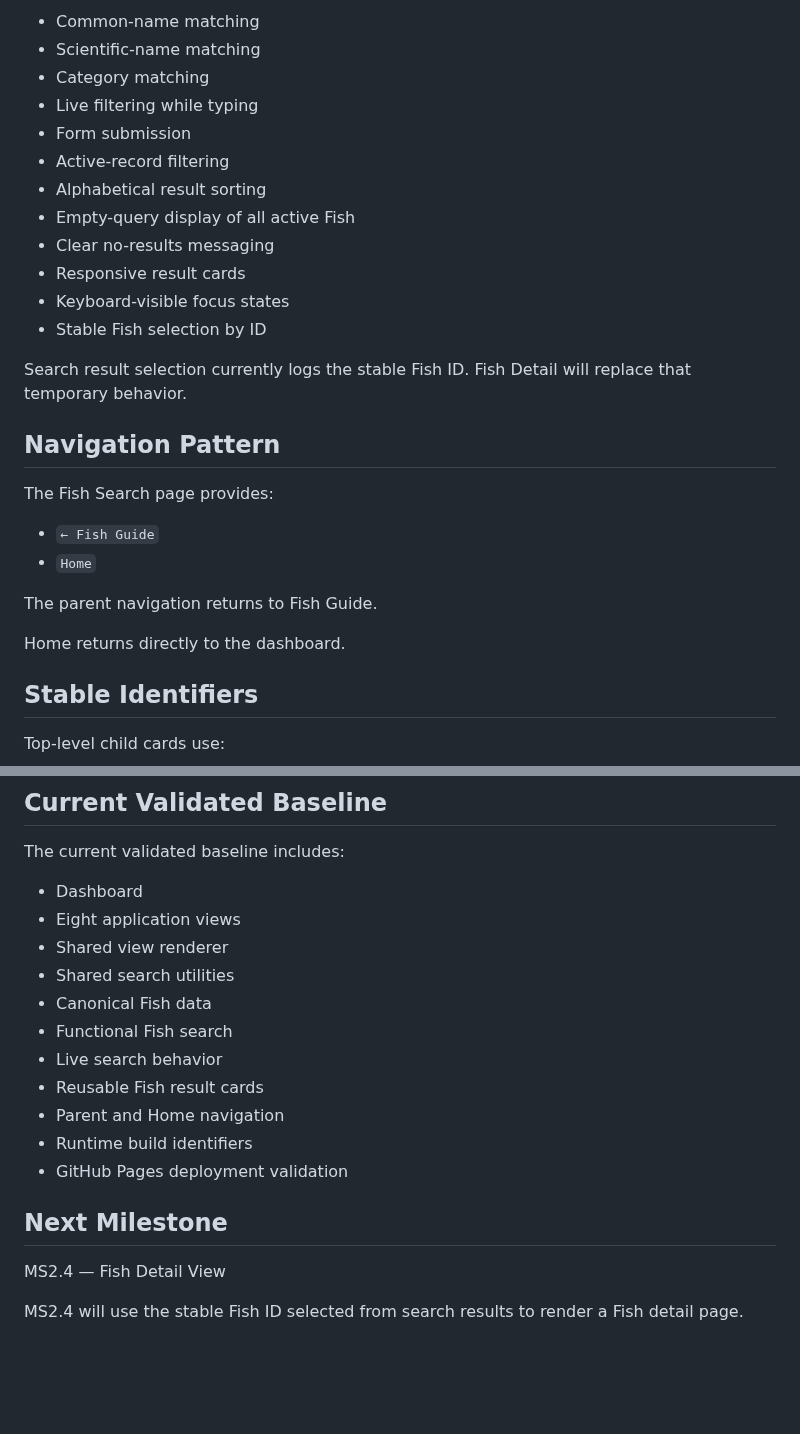
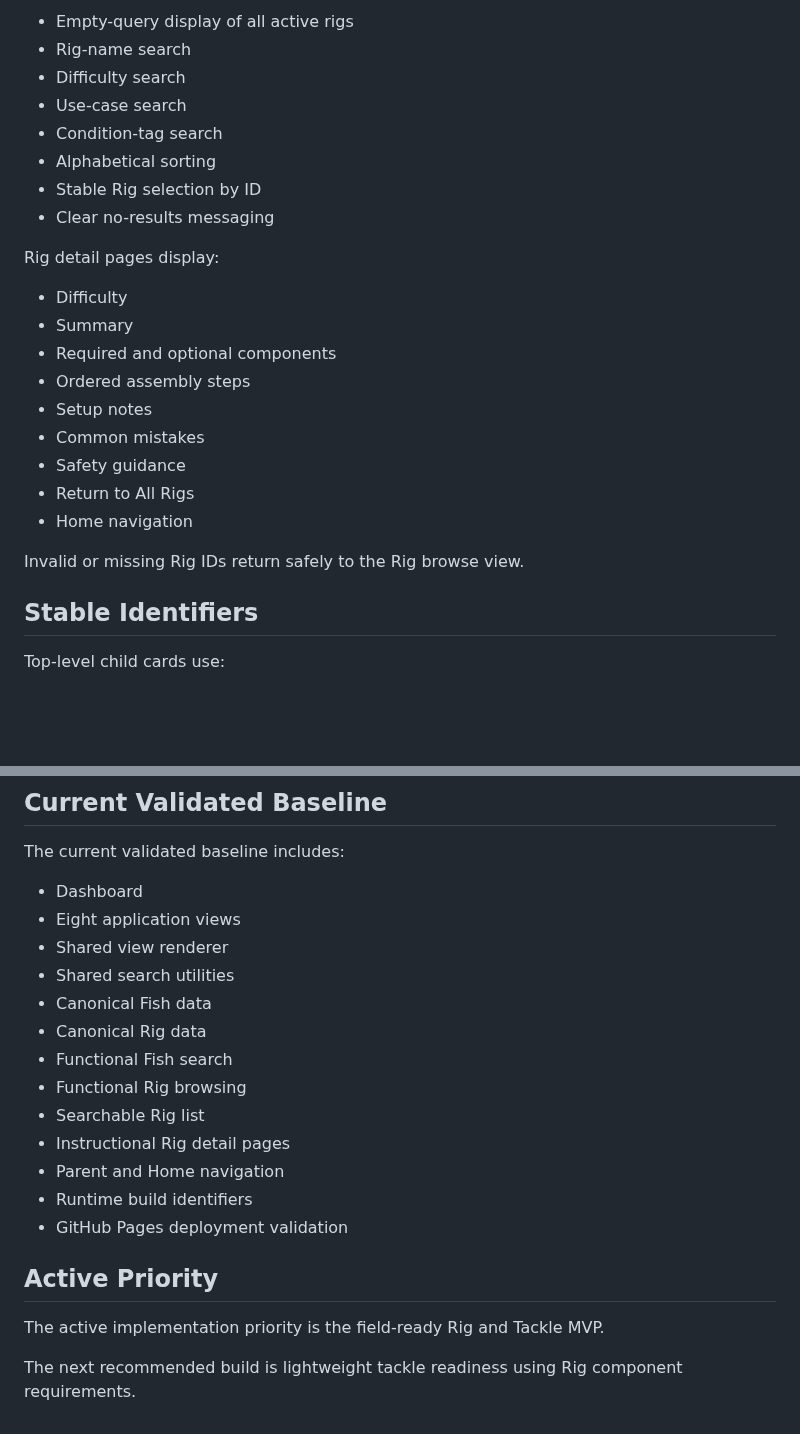
Before and after one commit to josjau/freshwater-fishing-companion, a Markdown page: docs/ARCHITECTURE.md, 2 parts joined by grey strips. Rendered like a GitHub page; blank space fills up the shorter version.

```diff
--- a/docs/ARCHITECTURE.md
+++ b/docs/ARCHITECTURE.md
@@ -95,29 +116,26 @@ Fish search currently supports:
 
-- Common-name matching
-- Scientific-name matching
-- Category matching
-- Live filtering while typing
-- Form submission
-- Active-record filtering
-- Alphabetical result sorting
-- Empty-query display of all active Fish
+- Empty-query display of all active rigs
+- Rig-name search
+- Difficulty search
+- Use-case search
+- Condition-tag search
+- Alphabetical sorting
+- Stable Rig selection by ID
 - Clear no-results messaging
-- Responsive result cards
-- Keyboard-visible focus states
-- Stable Fish selection by ID
 
-Search result selection currently logs the stable Fish ID. Fish Detail will replace that temporary behavior.
+Rig detail pages display:
 
-## Navigation Pattern
+- Difficulty
+- Summary
+- Required and optional components
+- Ordered assembly steps
+- Setup notes
+- Common mistakes
+- Safety guidance
+- Return to All Rigs
+- Home navigation
 
-The Fish Search page provides:
-
-- `← Fish Guide`
-- `Home`
-
-The parent navigation returns to Fish Guide.
-
-Home returns directly to the dashboard.
+Invalid or missing Rig IDs return safely to the Rig browse view.
 
 ## Stable Identifiers
 
@@ -140,15 +158,17 @@ The current validated baseline includes:
 - Shared view renderer
 - Shared search utilities
 - Canonical Fish data
+- Canonical Rig data
 - Functional Fish search
-- Live search behavior
-- Reusable Fish result cards
+- Functional Rig browsing
+- Searchable Rig list
+- Instructional Rig detail pages
 - Parent and Home navigation
 - Runtime build identifiers
 - GitHub Pages deployment validation
 
-## Next Milestone
+## Active Priority
 
-MS2.4 — Fish Detail View
+The active implementation priority is the field-ready Rig and Tackle MVP.
 
-MS2.4 will use the stable Fish ID selected from search results to render a Fish detail page.
+The next recommended build is lightweight tackle readiness using Rig component requirements.
```
Also changed, not shown: other parts of docs/ARCHITECTURE.md (+40 -19 lines).
